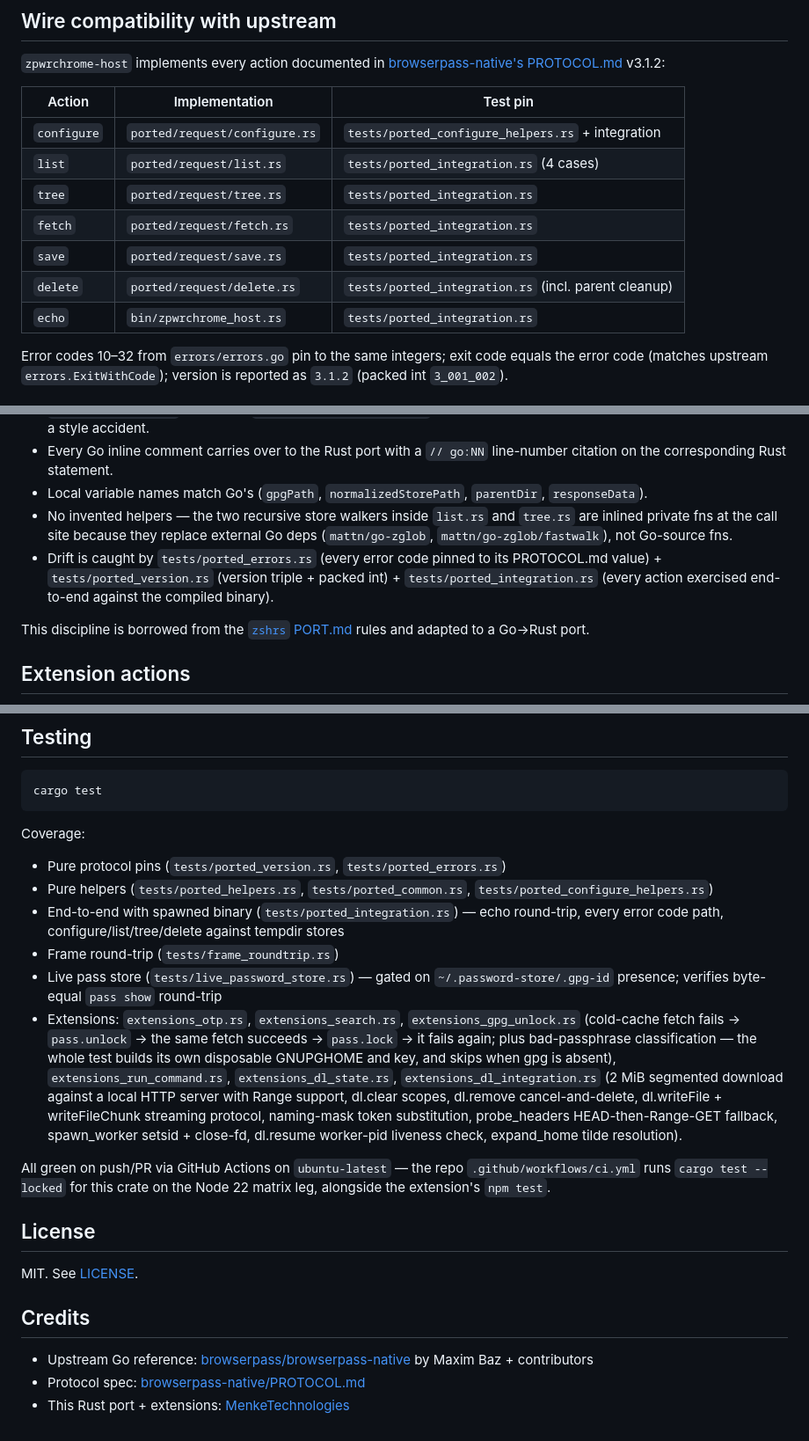
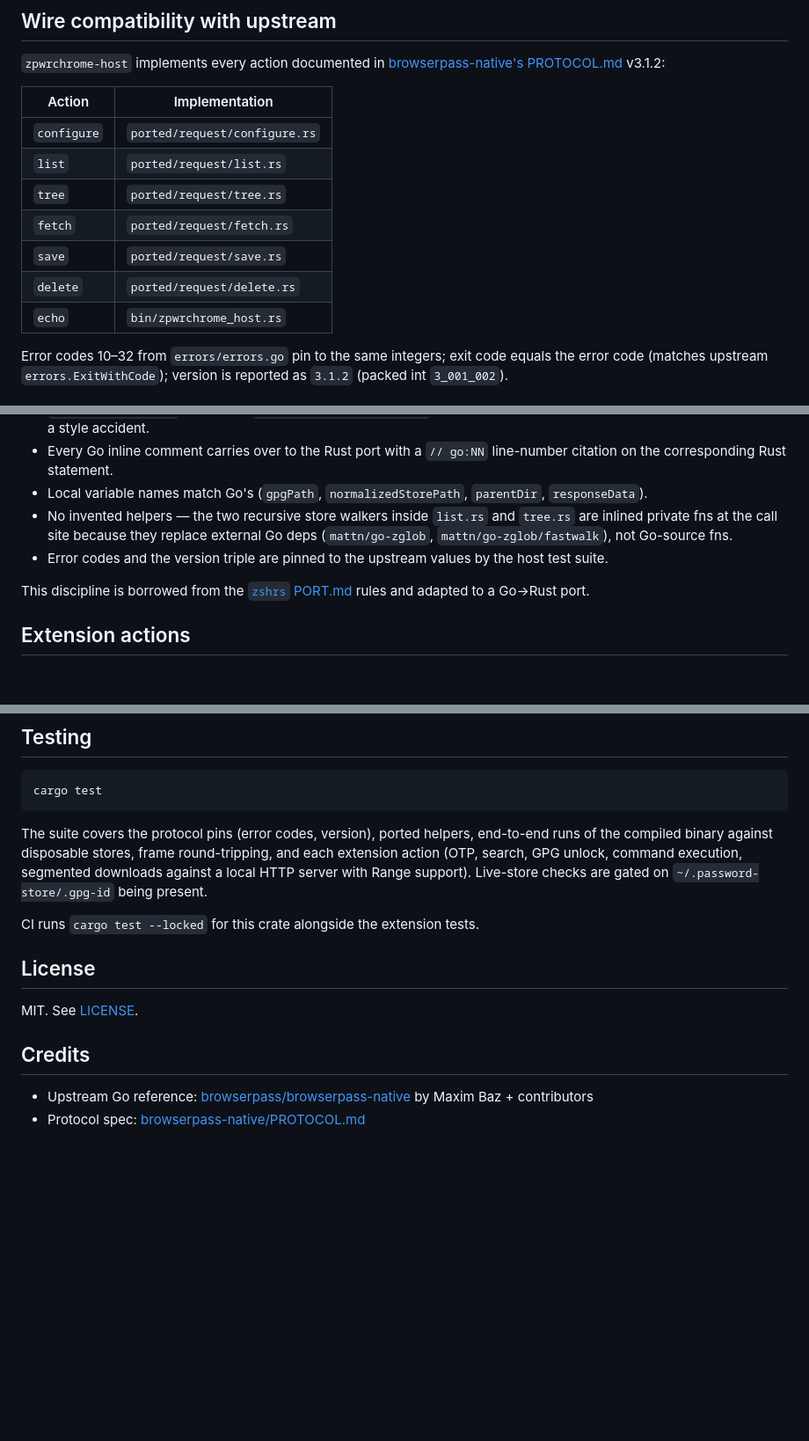
Before and after one commit to MenkeTechnologies/zpwrchrome, a Markdown page: zpwrchrome-host/README.md, 3 parts joined by grey strips. Shown at 88% size. Rendered like a GitHub page; blank space fills up the shorter version.

Commit message:
docs(host): drop test file names and author credit from host README

````diff
--- a/zpwrchrome-host/README.md
+++ b/zpwrchrome-host/README.md
@@ -11,15 +11,15 @@ Single static binary. Pure-Rust dependency tree (`serde`, `serde_json`, `ureq` w
 
 `zpwrchrome-host` implements every action documented in [browserpass-native's PROTOCOL.md](https://github.com/browserpass/browserpass-native/blob/master/PROTOCOL.md) v3.1.2:
 
-| Action      | Implementation               | Test pin                                          |
-| ----------- | ---------------------------- | ------------------------------------------------- |
-| `configure` | `ported/request/configure.rs` | `tests/ported_configure_helpers.rs` + integration |
-| `list`      | `ported/request/list.rs`     | `tests/ported_integration.rs` (4 cases)           |
-| `tree`      | `ported/request/tree.rs`     | `tests/ported_integration.rs`                     |
-| `fetch`     | `ported/request/fetch.rs`    | `tests/ported_integration.rs`                     |
-| `save`      | `ported/request/save.rs`     | `tests/ported_integration.rs`                     |
-| `delete`    | `ported/request/delete.rs`   | `tests/ported_integration.rs` (incl. parent cleanup) |
-| `echo`      | `bin/zpwrchrome_host.rs` | `tests/ported_integration.rs`                     |
+| Action      | Implementation |
+| ----------- | -------------- |
+| `configure` | `ported/request/configure.rs` |
+| `list`      | `ported/request/list.rs`     |
+| `tree`      | `ported/request/tree.rs`     |
+| `fetch`     | `ported/request/fetch.rs`    |
+| `save`      | `ported/request/save.rs`     |
+| `delete`    | `ported/request/delete.rs`   |
+| `echo`      | `bin/zpwrchrome_host.rs` |
 
 Error codes 10–32 from `errors/errors.go` pin to the same integers; exit code equals the error code (matches upstream `errors.ExitWithCode`); version is reported as `3.1.2` (packed int `3_001_002`).
 
@@ -33,7 +33,7 @@ The `src/ported/` tree is a **1:1 Rust mirror** of the upstream Go source:
 - Every Go inline comment carries over to the Rust port with a `// go:NN` line-number citation on the corresponding Rust statement.
 - Local variable names match Go's (`gpgPath`, `normalizedStorePath`, `parentDir`, `responseData`).
 - No invented helpers — the two recursive store walkers inside `list.rs` and `tree.rs` are inlined private fns at the call site because they replace external Go deps (`mattn/go-zglob`, `mattn/go-zglob/fastwalk`), not Go-source fns.
-- Drift is caught by `tests/ported_errors.rs` (every error code pinned to its PROTOCOL.md value) + `tests/ported_version.rs` (version triple + packed int) + `tests/ported_integration.rs` (every action exercised end-to-end against the compiled binary).
+- Error codes and the version triple are pinned to the upstream values by the host test suite.
 
 This discipline is borrowed from the [`zshrs` PORT.md](https://github.com/MenkeTechnologies/zshrs/blob/main/docs/PORT.md) rules and adapted to a Go→Rust port.
 
@@ -203,16 +203,9 @@ zpwrchrome-host/src/
 cargo test
 ```
 
-Coverage:
+The suite covers the protocol pins (error codes, version), ported helpers, end-to-end runs of the compiled binary against disposable stores, frame round-tripping, and each extension action (OTP, search, GPG unlock, command execution, segmented downloads against a local HTTP server with Range support). Live-store checks are gated on `~/.password-store/.gpg-id` being present.
 
-- Pure protocol pins (`tests/ported_version.rs`, `tests/ported_errors.rs`)
-- Pure helpers (`tests/ported_helpers.rs`, `tests/ported_common.rs`, `tests/ported_configure_helpers.rs`)
-- End-to-end with spawned binary (`tests/ported_integration.rs`) — echo round-trip, every error code path, configure/list/tree/delete against tempdir stores
-- Frame round-trip (`tests/frame_roundtrip.rs`)
-- Live pass store (`tests/live_password_store.rs`) — gated on `~/.password-store/.gpg-id` presence; verifies byte-equal `pass show` round-trip
-- Extensions: `extensions_otp.rs`, `extensions_search.rs`, `extensions_gpg_unlock.rs` (cold-cache fetch fails → `pass.unlock` → the same fetch succeeds → `pass.lock` → it fails again; plus bad-passphrase classification — the whole test builds its own disposable GNUPGHOME and key, and skips when gpg is absent), `extensions_run_command.rs`, `extensions_dl_state.rs`, `extensions_dl_integration.rs` (2 MiB segmented download against a local HTTP server with Range support, dl.clear scopes, dl.remove cancel-and-delete, dl.writeFile + writeFileChunk streaming protocol, naming-mask token substitution, probe_headers HEAD-then-Range-GET fallback, spawn_worker setsid + close-fd, dl.resume worker-pid liveness check, expand_home tilde resolution).
-
-All green on push/PR via GitHub Actions on `ubuntu-latest` — the repo `.github/workflows/ci.yml` runs `cargo test --locked` for this crate on the Node 22 matrix leg, alongside the extension's `npm test`.
+CI runs `cargo test --locked` for this crate alongside the extension tests.
 
 ## License
 
@@ -222,4 +215,3 @@ MIT. See [LICENSE](LICENSE).
 
 - Upstream Go reference: [browserpass/browserpass-native](https://github.com/browserpass/browserpass-native) by Maxim Baz + contributors
 - Protocol spec: [browserpass-native/PROTOCOL.md](https://github.com/browserpass/browserpass-native/blob/master/PROTOCOL.md)
-- This Rust port + extensions: [MenkeTechnologies](https://github.com/MenkeTechnologies)
````
